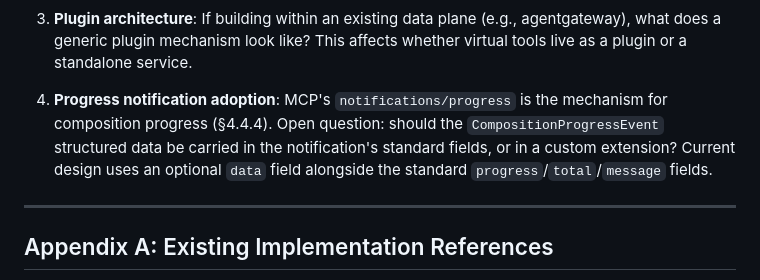
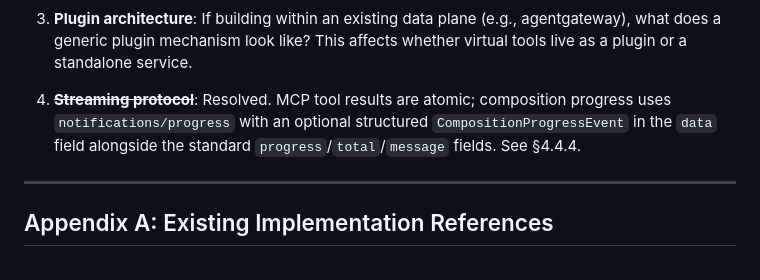
Before and after one commit to jakemannix/virtual-tools-spec, a Markdown page: docs/design/virtual-tools-requirements.md, the part around the change. Rendered like a GitHub page.

Commit message:
Mark streaming open question as resolved in §8.4
Co-Authored-By: Claude Opus 4.6 (1M context) <noreply@anthropic.com>

```diff
--- a/docs/design/virtual-tools-requirements.md
+++ b/docs/design/virtual-tools-requirements.md
@@ -546,11 +546,10 @@ define the contracts it operates against.
    agentgateway), what does a generic plugin mechanism look like? This affects
    whether virtual tools live as a plugin or a standalone service.
 
-4. **Progress notification adoption**: MCP's `notifications/progress` is the
-   mechanism for composition progress (§4.4.4). Open question: should the
-   `CompositionProgressEvent` structured data be carried in the notification's
-   standard fields, or in a custom extension? Current design uses an optional
-   `data` field alongside the standard `progress`/`total`/`message` fields.
+4. ~~**Streaming protocol**~~: Resolved. MCP tool results are atomic;
+   composition progress uses `notifications/progress` with an optional
+   structured `CompositionProgressEvent` in the `data` field alongside
+   the standard `progress`/`total`/`message` fields. See §4.4.4.
 
 ---
 
```
